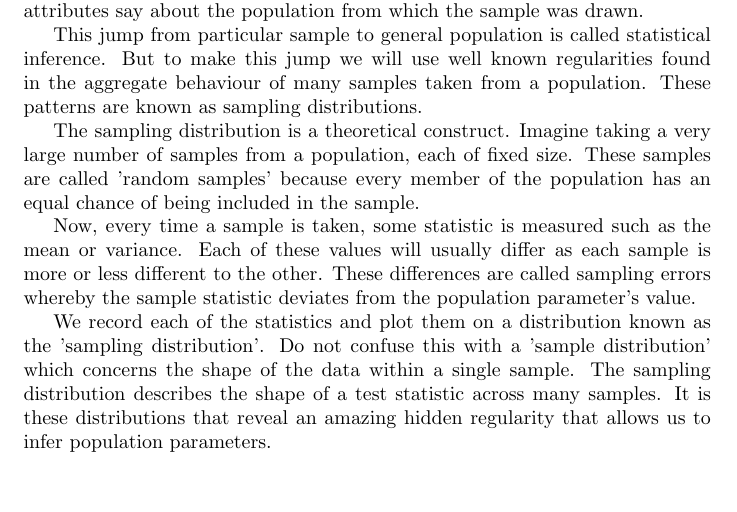
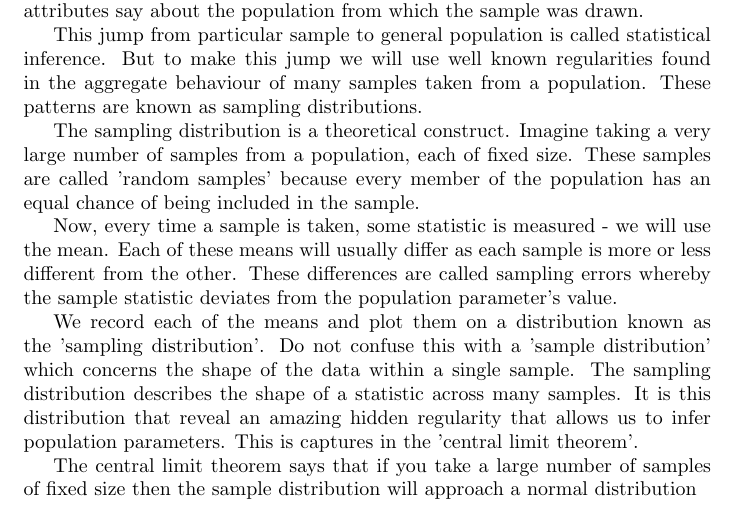
Before and after one commit to deathInTheAfternoon/Statistics, a LaTeX document (SamplingDistributions.tex): part of the page, cut so that both start at the same text, the shorter picture padded with empty space. Compiled offline with pdfLaTeX.

Commit message:
Update SamplingDistributions.tex
Include CLT

```diff
--- a/SamplingDistributions.tex
+++ b/SamplingDistributions.tex
@@ -18,9 +18,11 @@ This jump from particular sample to general population is called statistical inf
 
 The sampling distribution is a theoretical construct. Imagine taking a very large number of samples from a population, each of fixed size. These samples are called 'random samples' because every member of the population has an equal chance of being included in the sample.
 
-Now, every time a sample is taken, some statistic is measured such as the mean or variance. Each of these values will usually differ as each sample is more or less different to the other. These differences are called sampling errors whereby the sample statistic deviates from the population parameter's value.
+Now, every time a sample is taken, some statistic is measured - we will use the mean. Each of these means will usually differ as each sample is more or less different from the other. These differences are called sampling errors whereby the sample statistic deviates from the population parameter's value.
 
-We record each of the statistics and plot them on a distribution known as the 'sampling distribution'. Do not confuse this with a 'sample distribution' which concerns the shape of the data within a single sample. The sampling distribution describes the shape of a test statistic across many samples. It is these distributions that reveal an amazing hidden regularity that allows us to infer population parameters.
+We record each of the means and plot them on a distribution known as the 'sampling distribution'. Do not confuse this with a 'sample distribution' which concerns the shape of the data within a single sample. The sampling distribution describes the shape of a statistic across many samples. It is this distribution that reveal an amazing hidden regularity that allows us to infer population parameters. This is captures in the 'central limit theorem'.
+
+The central limit theorem says that if you take a large number of samples of fixed size then the sample distribution will approach a normal distribution
 
 
 \end{document}
```
